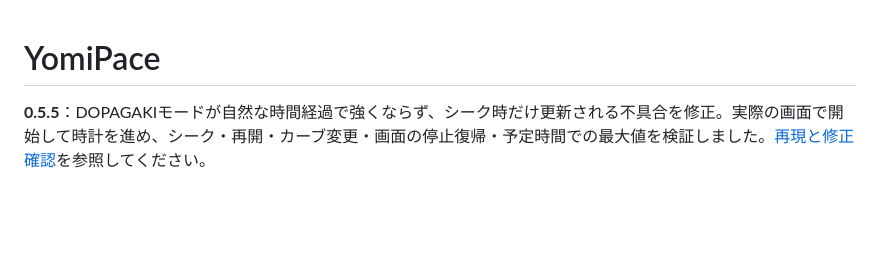
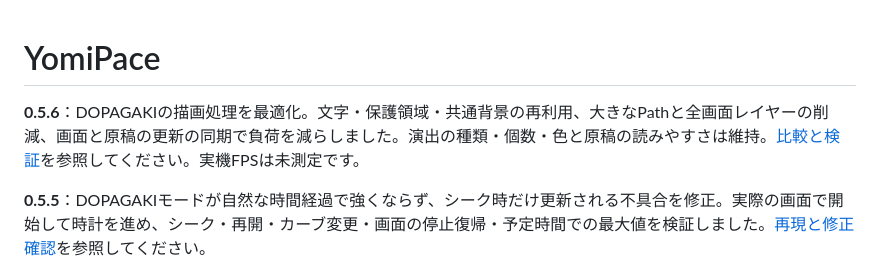
Before and after one commit to UroCo-lab/YomiPace, a Markdown page: README.md, the part around the change. GitHub-like rendering; blank space fills up the shorter version.

Commit message:
Optimize DOPAGAKI drawing and synchronize animation frames for 0.5.6

```diff
--- a/README.md
+++ b/README.md
@@ -1,4 +1,6 @@
 # YomiPace
+
+**0.5.6**：DOPAGAKIの描画処理を最適化。文字・保護領域・共通背景の再利用、大きなPathと全画面レイヤーの削減、画面と原稿の更新の同期で負荷を減らしました。演出の種類・個数・色と原稿の読みやすさは維持。[比較と検証](docs/0.5.6_描画負荷の改善と検証.md)を参照してください。実機FPSは未測定です。
 
 **0.5.5**：DOPAGAKIモードが自然な時間経過で強くならず、シーク時だけ更新される不具合を修正。実際の画面で開始して時計を進め、シーク・再開・カーブ変更・画面の停止復帰・予定時間での最大値を検証しました。[再現と修正確認](docs/0.5.5_自然再生と演出更新の検証.md)を参照してください。
 
```
Also changed, not shown: docs/0.5.6_描画負荷の改善と検証.md (added, +45 -0 lines), docs/rendering-056/contact.jpg (added), 11 other files.
